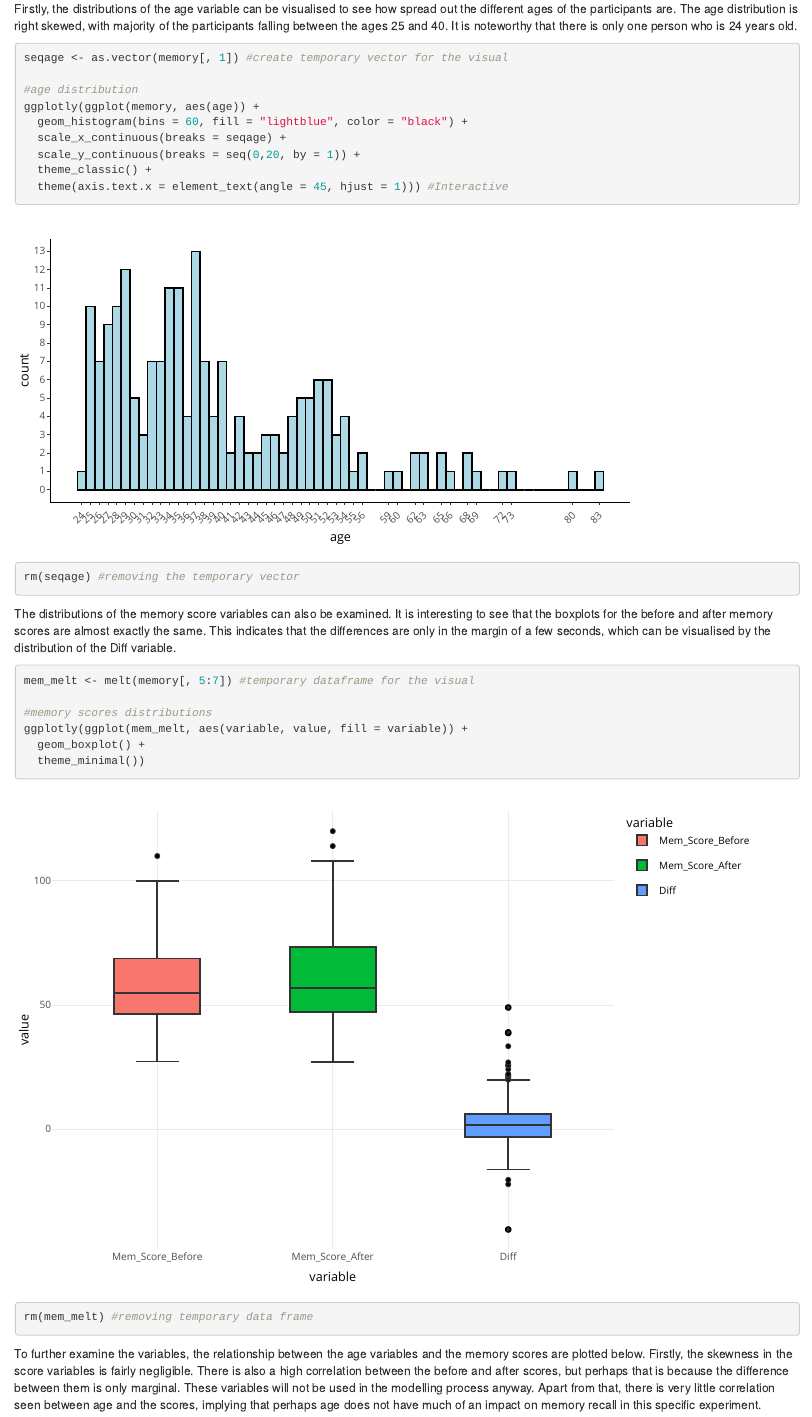
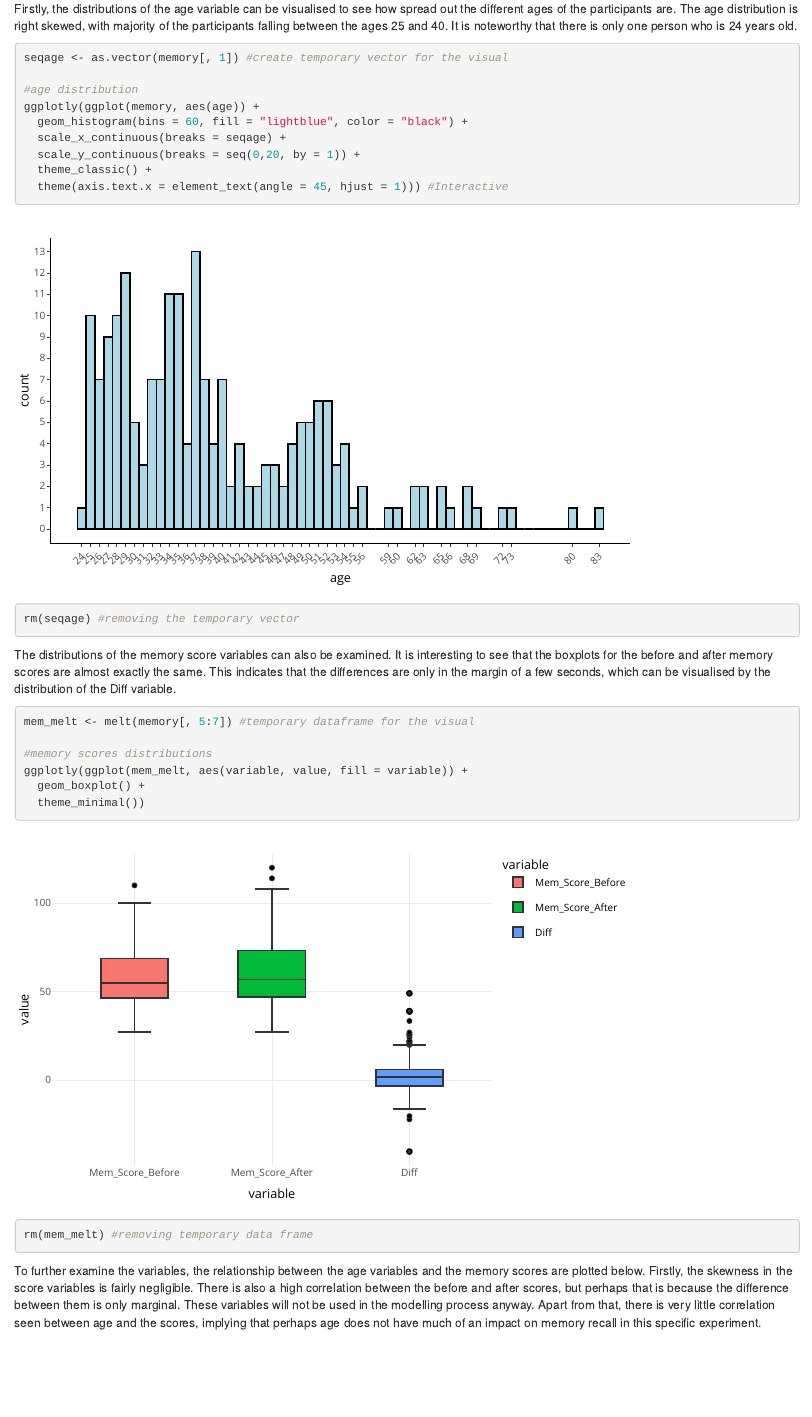
Before and after one commit to fishing-glitch/experiment, an R Markdown document (content/posts/Drugs-and-Memories.Rmd): the page in a window 1100 px wide, from 1110 px down. Rendered offline with R 4.5, knitr and Pandoc, with nearby package versions.

Commit message:
further graph changes

````diff
--- a/content/posts/Drugs-and-Memories.Rmd
+++ b/content/posts/Drugs-and-Memories.Rmd
@@ -37,7 +37,7 @@ memory[, 3] <- as.factor(memory[, 3]) #converting Dosage to factor
 
 Firstly, the distributions of the age variable can be visualised to see how spread out the different ages of the participants are. The age distribution is right skewed, with majority of the participants falling between the ages 25 and 40. It is noteworthy that there is only one person who is 24 years old.
 
-```{r message=FALSE, warning=FALSE, fig.width=7.5, fig.height=4}
+```{r message=FALSE, warning=FALSE, fig.width=7.5, fig.height=4.5}
 seqage <- as.vector(memory[, 1]) #create temporary vector for the visual
 
 #age distribution
@@ -53,7 +53,7 @@ rm(seqage) #removing the temporary vector
 
 The distributions of the memory score variables can also be examined. It is interesting to see that the boxplots for the before and after memory scores are almost exactly the same. This indicates that the differences are only in the margin of a few seconds, which can be visualised by the distribution of the Diff variable.
 
-```{r message=FALSE, warning=FALSE, fig.width=9, fig.height=6}
+```{r message=FALSE, warning=FALSE, fig.width=7.5, fig.height=4.5}
 mem_melt <- melt(memory[, 5:7]) #temporary dataframe for the visual
 
 #memory scores distributions
````
Also changed, not shown: content/posts/Drugs-and-Memories.html, content/posts/Drugs-and-Memories.nb.html, 4 other files.
